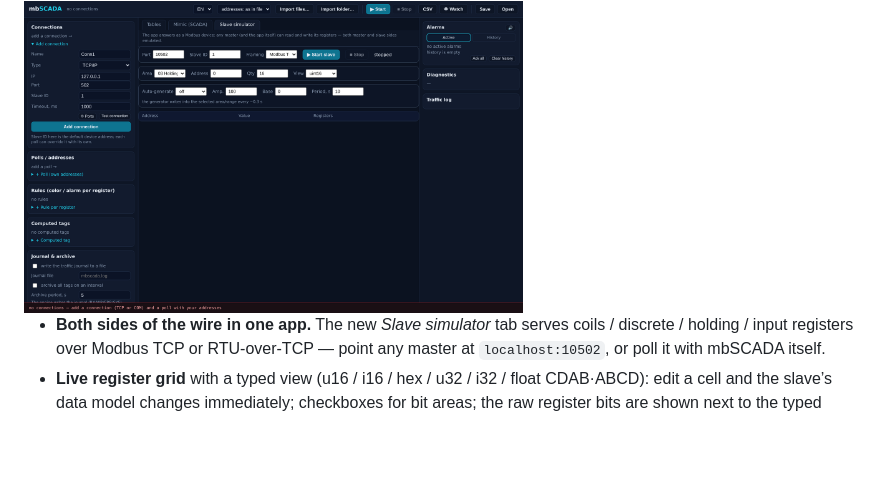
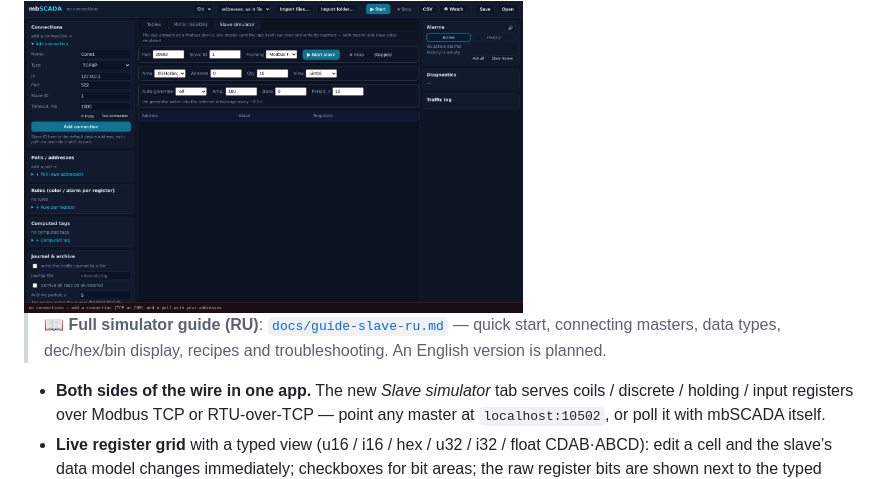
Before and after one commit to kostyk348/mbscada-rs, a Markdown page: README.md, the part around the change. Drawn GitHub-style; blank space fills up the shorter version.

```diff
--- a/README.md
+++ b/README.md
@@ -101,6 +101,8 @@ Grab them from [**Releases**](https://github.com/kostyk348/mbscada-rs/releases/l
 ### 🧪 Slave simulator & typed values (v1.3)
 
 <img src="docs/img/slave-en.png" alt="In-app slave simulator: port, framing, editable register grid with typed view and auto-generation" width="60%">
+
+> 📖 **Full simulator guide (RU)**: [`docs/guide-slave-ru.md`](docs/guide-slave-ru.md) — quick start, connecting masters, data types, dec/hex/bin display, recipes and troubleshooting. An English version is planned.
 
 - **Both sides of the wire in one app.** The new *Slave simulator* tab serves coils / discrete / holding / input registers over Modbus TCP or RTU-over-TCP — point any master at `localhost:10502`, or poll it with mbSCADA itself.
 - **Live register grid** with a typed view (u16 / i16 / hex / u32 / i32 / float CDAB·ABCD): edit a cell and the slave’s data model changes immediately; checkboxes for bit areas; the raw register bits are shown next to the typed value.
```
Also changed, not shown: README.ru.md (+2 -0 lines), docs/guide-slave-ru.md (added, +224 -0 lines).
